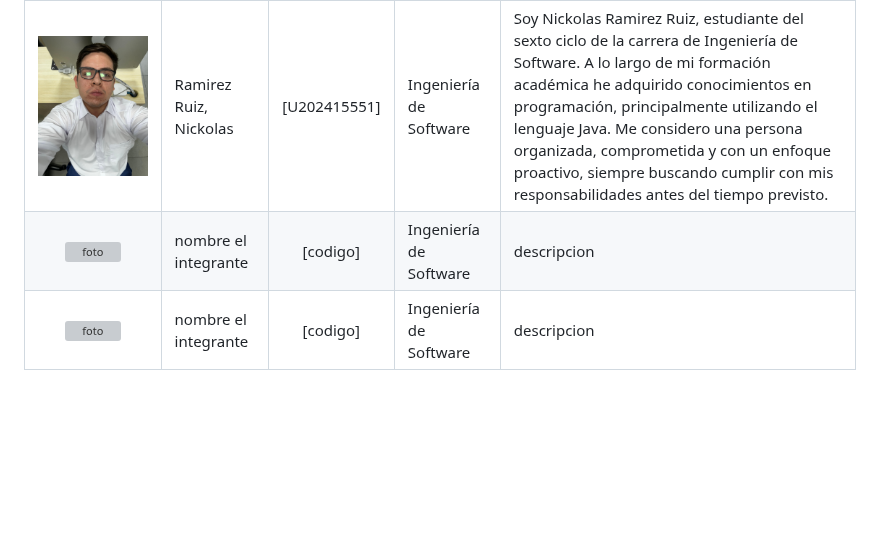
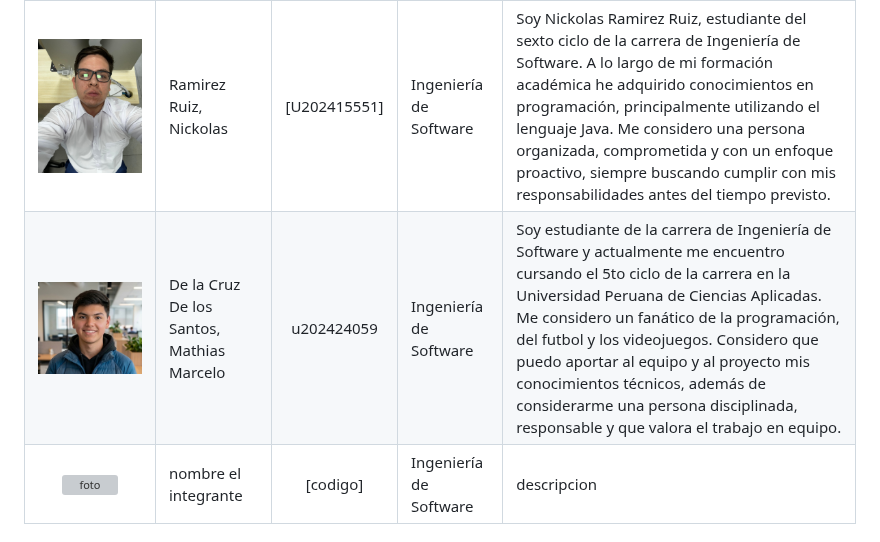
Before and after one commit to upc-pre-202620-1asi0729-7800-stackforge/kidtrack-report, a Markdown page: README.md, the part around the change. Rendered like a GitHub page; pictures changed too: assets/images/Team/perfil-mathias-delacruz.jpg (added); blank space fills up the shorter version; grey boxes are pictures that could not be loaded.

Commit message:
"docs: add profile description"

```diff
--- a/README.md
+++ b/README.md
@@ -208,7 +208,7 @@ un conductor independiente o una pequeña empresa centralizar en un solo lugar l
 |    ![foto](./assets/images/Team/.jpg)     | nombre el integrante   | [codigo] | Ingeniería de Software | descripcion                                                                                                                                                                                                                                                                                                                                                                             |
 |    ![foto](./assets/images/Team/Eddo%20foto.jpeg)    | Eddo Su Caletti  | [U20221A390] | Ingeniería de Software | Soy Eddo Su Caletti, tengo 22 años y soy estudiante de la carrera de Ingeniería de Software. A lo largo de mi formación he desarrollado un gran interés por la tecnología y la programación. Me considero una persona organizada y dedicada, apasionada por la fotografía y por disfrutar de momentos de calidad en familia.                                    |
 | ![foto](assets/images/Team/nickolas.png ) | Ramirez Ruiz, Nickolas | [U202415551] | Ingeniería de Software | Soy Nickolas Ramirez Ruiz, estudiante del sexto ciclo de la carrera de Ingeniería de Software. A lo largo de mi formación académica he adquirido conocimientos en programación, principalmente utilizando el lenguaje Java. Me considero una persona organizada, comprometida y con un enfoque proactivo, siempre buscando cumplir con mis responsabilidades antes del tiempo previsto. |
-|        ![foto](assets/images/.png)        | nombre el integrante   |   [codigo]   | Ingeniería de Software | descripcion                                                                                                                                                                                                                                                                                                                                                                             |
+|        ![foto](assets/images/Team/perfil-mathias-delacruz.jpg)        | De la Cruz De los Santos, Mathias Marcelo  |   u202424059   | Ingeniería de Software | Soy estudiante de la carrera de Ingeniería de Software y actualmente me encuentro cursando el 5to ciclo de la carrera en la Universidad Peruana de Ciencias Aplicadas. Me considero un fanático de la programación, del futbol y los videojuegos. Considero que puedo aportar al equipo y al proyecto mis conocimientos técnicos, además de considerarme una persona disciplinada, responsable y que valora el trabajo en equipo.                                                                                                                                                                                                                                                                                                                                                                             |
 |  ![foto](assets/images/Team/perfil-.png)  | nombre el integrante   | [codigo] | Ingeniería de Software | descripcion                                                                                      |
 
 ### 1.2. Solution Profile
```
